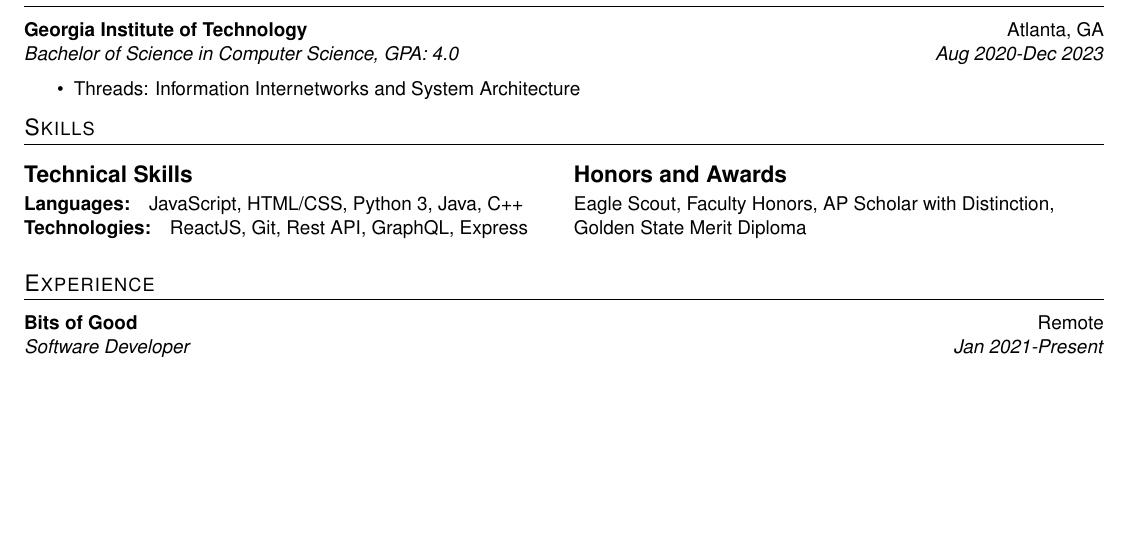
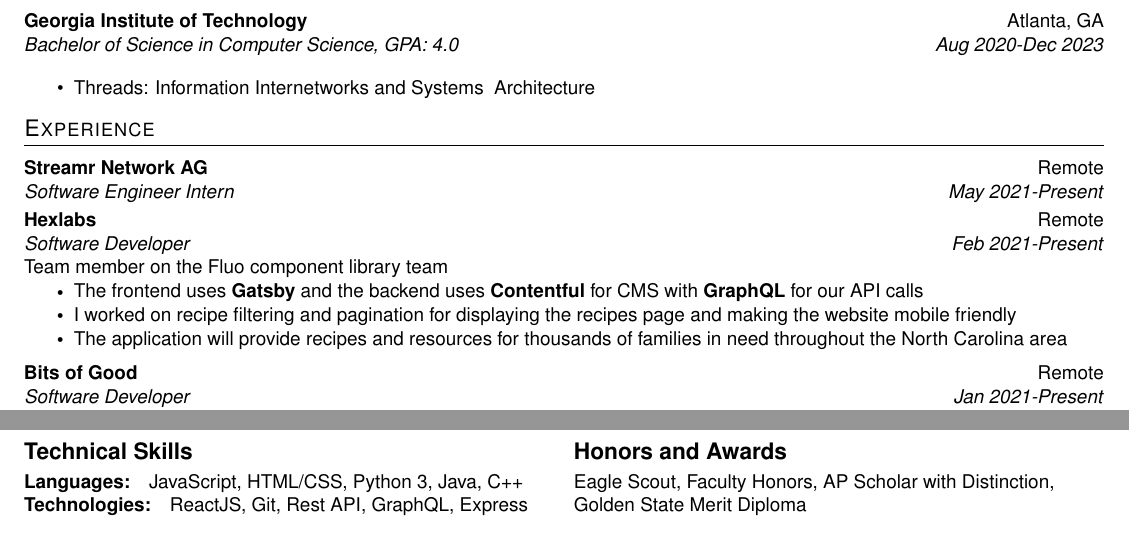
Before and after one commit to its-edmund/resume, a LaTeX CV (Edmund_Xin_Resume.tex): part of the page before the commit and two parts of pages 1 and 2 of 2 after it, the two joined at a grey line, cut so that both start at the same text, the shorter picture padded with empty space. Compiled offline with pdfLaTeX.

Commit message:
in progress

```diff
--- a/resume.tex
+++ b/Edmund_Xin_Resume.tex
@@ -109,34 +109,23 @@
 }{Aug 2020-Dec 2023}
 
 \begin{itemize}
-  \item Threads: Information Internetworks and System Architecture
+    \item Threads: Information Internetworks and Systems & Architecture
 \end{itemize}
 
-\section{Skills}
+\section{Experience}
+\resumeSubheading{Streamr Network AG}{Remote}{Software Engineer Intern}{May 2021-Present}
+
+\resumeSubheading{Hexlabs}{Remote}{Software Developer}{Feb 2021-Present}
+
+Team member on the Fluo component library team
 
 \setlist{nolistsep}
-\begin{multicols}{2}
-\subsection{Technical Skills}
-
-\subsubsection{Languages:}
-
-JavaScript, HTML/CSS, Python 3, Java, C++
-
-\subsubsection{Technologies:}
-
-ReactJS, Git, Rest API, GraphQL, Express
-
-\columnbreak
-
-
-\setlist{nolistsep}
-\subsection{Honors and Awards}
-Eagle Scout, Faculty Honors, AP Scholar with Distinction, Golden State Merit Diploma
-
-\end{multicols}
-
+\begin{itemize}[label=\raisebox{0.25ex}{\tiny$\bullet$}]
+    \item The frontend uses \textbf{Gatsby} and the backend uses \textbf{Contentful} for CMS with \textbf{GraphQL} for our API calls
+    \item I worked on recipe filtering and pagination for displaying the recipes page and making the website mobile friendly
+    \item The application will provide recipes and resources for thousands of families in need throughout the North Carolina area
+\end{itemize}
 \vspace{3pt}
-\section{Experience}
 
 \resumeSubheading{Bits of Good}{Remote}{Software Developer}{Jan 2021-Present}
 
@@ -205,5 +194,27 @@
 \resumeSubheading{Georgia Tech Career Center}{Atlanta, GA}{Student Advisory Board}{Dec 2020-Present}
 
 Serving as liaisons to students and the Georgia Tech Career Center, assisting in employer and student outreach, and volunteering at career fairs.
+\section{Skills}
+
+\setlist{nolistsep}
+\begin{multicols}{2}
+\subsection{Technical Skills}
+
+\subsubsection{Languages:}
+
+JavaScript, HTML/CSS, Python 3, Java, C++
+
+\subsubsection{Technologies:}
+
+ReactJS, Git, Rest API, GraphQL, Express
+
+\columnbreak
+
+
+\setlist{nolistsep}
+\subsection{Honors and Awards}
+Eagle Scout, Faculty Honors, AP Scholar with Distinction, Golden State Merit Diploma
+
+\end{multicols}
 
 \end{document}
```
Also changed, not shown: Edmund_Xin_Resume.pdf.
